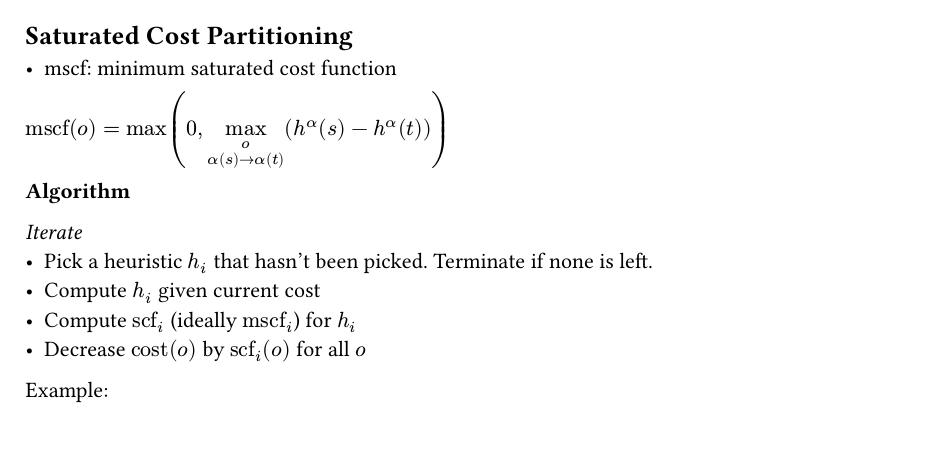
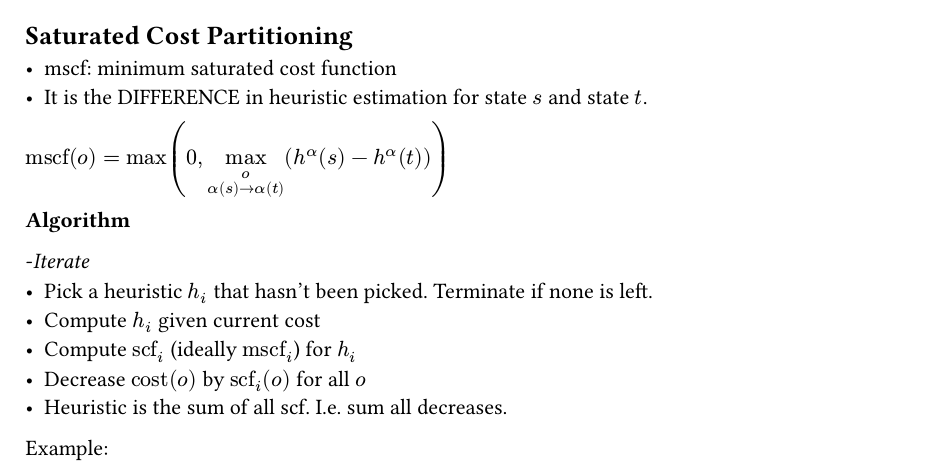
Before and after one commit to ThatGuyIKnow/TDDD48-EXAM, a Typst document (units/13-cost-partitioning.typ): part of page 1 of 3, cut so that both start at the same text. Compiled offline with Typst 0.15.

Commit message:
Added small notes to SCF

```diff
--- a/units/13-cost-partitioning.typ
+++ b/units/13-cost-partitioning.typ
@@ -14,15 +14,11 @@ Example:
  == Saturated Cost Partitioning
 
   - mscf: minimum saturated cost function
-
+  - It is the DIFFERENCE in heuristic estimation for state $s$ and state $t$.
   $"mscf"(o) =
   max(0,  attach(attach(limits(limits(max)_o),
      b: alpha(s) arrow alpha(t)))(h^alpha (s) - h^alpha (t)))$
 
 *Algorithm*
 
-_Iterate_
- - Pick a heuristic $h_i$ that hasn't been picked. Terminate if none is left.
- - Compute $h_i$ given current cost
- - Compute $"scf"_i$ (ideally $"mscf"_i$) for $h_i$
- - Decrease $"cost"(o)$ by $"scf"_i (o)$ for all $o$
+ -_Iterate_
@@ -29,3 +29,4 @@ _Iterate_
+ - Heuristic is the sum of all scf. I.e. sum all decreases.
 
 
  Example:
```
Also changed, not shown: units/00.3-complexity.typ (+2 -0 lines), main.pdf, units/13-cost-partitioning.typ (4 more changed lines).
